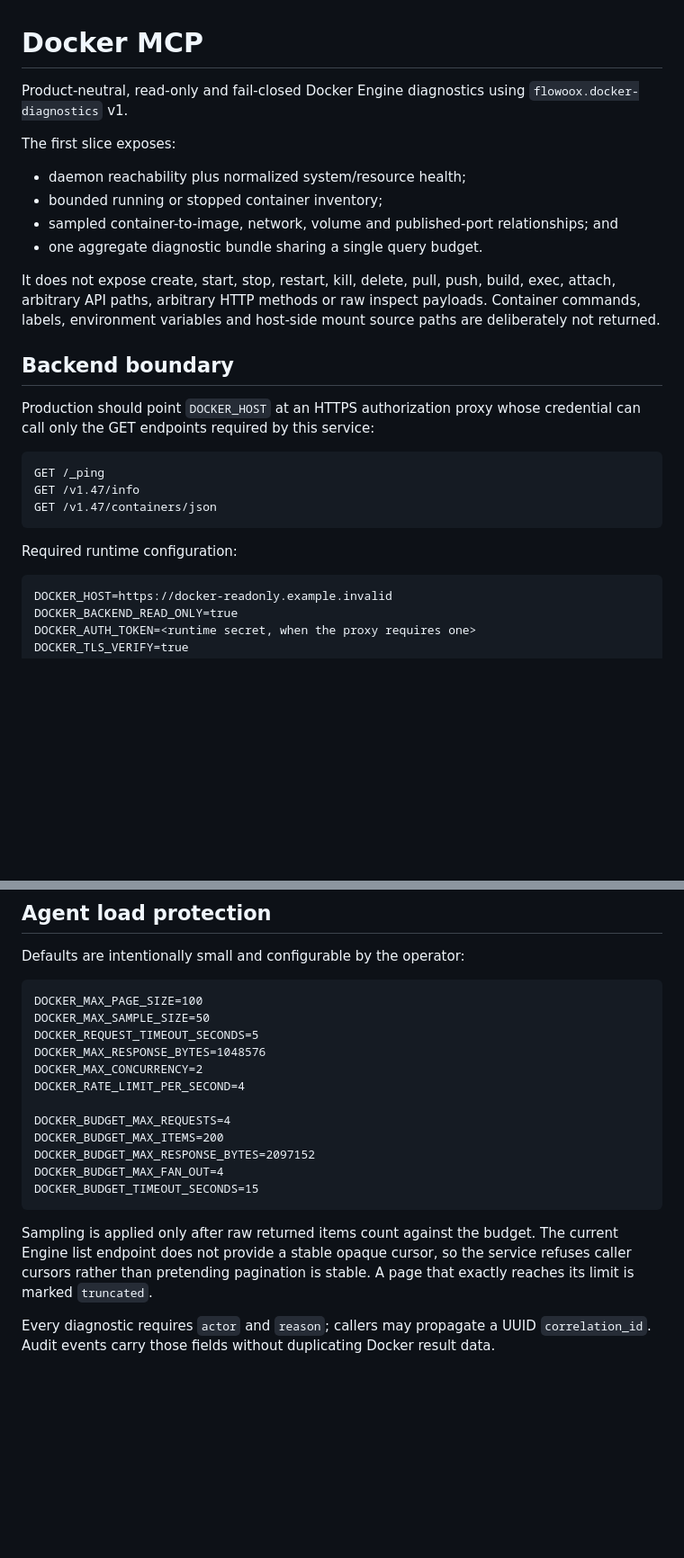
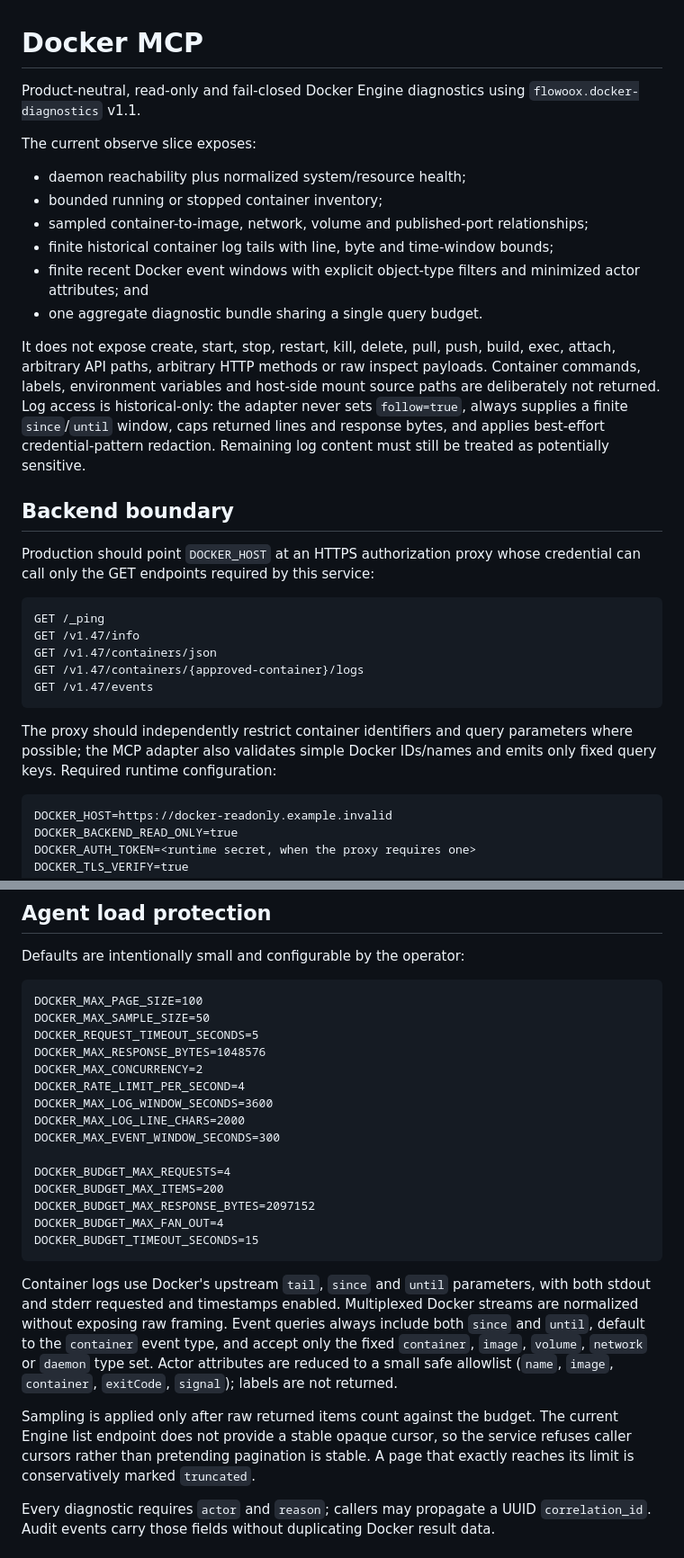
Before and after one commit to flowoox/mcp-lib, a Markdown page: services/docker-mcp/README.md, 2 parts joined by grey strips. Shown at 90% size. Drawn GitHub-style; blank space fills up the shorter version.

Commit message:
docs(docker-mcp): document finite logs and event diagnostics

````diff
--- a/services/docker-mcp/README.md
+++ b/services/docker-mcp/README.md
@@ -1,18 +1,23 @@
 # Docker MCP
 
 Product-neutral, read-only and fail-closed Docker Engine diagnostics using
-`flowoox.docker-diagnostics` v1.
+`flowoox.docker-diagnostics` v1.1.
 
-The first slice exposes:
+The current observe slice exposes:
 
 - daemon reachability plus normalized system/resource health;
 - bounded running or stopped container inventory;
-- sampled container-to-image, network, volume and published-port relationships; and
+- sampled container-to-image, network, volume and published-port relationships;
+- finite historical container log tails with line, byte and time-window bounds;
+- finite recent Docker event windows with explicit object-type filters and minimized actor attributes; and
 - one aggregate diagnostic bundle sharing a single query budget.
 
 It does not expose create, start, stop, restart, kill, delete, pull, push, build, exec, attach,
 arbitrary API paths, arbitrary HTTP methods or raw inspect payloads. Container commands, labels,
-environment variables and host-side mount source paths are deliberately not returned.
+environment variables and host-side mount source paths are deliberately not returned. Log access is
+historical-only: the adapter never sets `follow=true`, always supplies a finite `since`/`until`
+window, caps returned lines and response bytes, and applies best-effort credential-pattern redaction.
+Remaining log content must still be treated as potentially sensitive.
 
 ## Backend boundary
 
@@ -23,9 +28,13 @@ the GET endpoints required by this service:
 GET /_ping
 GET /v1.47/info
 GET /v1.47/containers/json
+GET /v1.47/containers/{approved-container}/logs
+GET /v1.47/events
 ```
 
-Required runtime configuration:
+The proxy should independently restrict container identifiers and query parameters where possible;
+the MCP adapter also validates simple Docker IDs/names and emits only fixed query keys. Required
+runtime configuration:
 
 ```text
 DOCKER_HOST=https://docker-readonly.example.invalid
@@ -61,6 +70,9 @@ DOCKER_REQUEST_TIMEOUT_SECONDS=5
 DOCKER_MAX_RESPONSE_BYTES=1048576
 DOCKER_MAX_CONCURRENCY=2
 DOCKER_RATE_LIMIT_PER_SECOND=4
+DOCKER_MAX_LOG_WINDOW_SECONDS=3600
+DOCKER_MAX_LOG_LINE_CHARS=2000
+DOCKER_MAX_EVENT_WINDOW_SECONDS=300
 
 DOCKER_BUDGET_MAX_REQUESTS=4
 DOCKER_BUDGET_MAX_ITEMS=200
@@ -69,9 +81,17 @@ DOCKER_BUDGET_MAX_FAN_OUT=4
 DOCKER_BUDGET_TIMEOUT_SECONDS=15
 ```
 
+Container logs use Docker's upstream `tail`, `since` and `until` parameters, with both stdout and
+stderr requested and timestamps enabled. Multiplexed Docker streams are normalized without exposing
+raw framing. Event queries always include both `since` and `until`, default to the `container` event
+type, and accept only the fixed `container`, `image`, `volume`, `network` or `daemon` type set. Actor
+attributes are reduced to a small safe allowlist (`name`, `image`, `container`, `exitCode`, `signal`);
+labels are not returned.
+
 Sampling is applied only after raw returned items count against the budget. The current Engine list
 endpoint does not provide a stable opaque cursor, so the service refuses caller cursors rather than
-pretending pagination is stable. A page that exactly reaches its limit is marked `truncated`.
+pretending pagination is stable. A page that exactly reaches its limit is conservatively marked
+`truncated`.
 
 Every diagnostic requires `actor` and `reason`; callers may propagate a UUID `correlation_id`.
 Audit events carry those fields without duplicating Docker result data.
````
